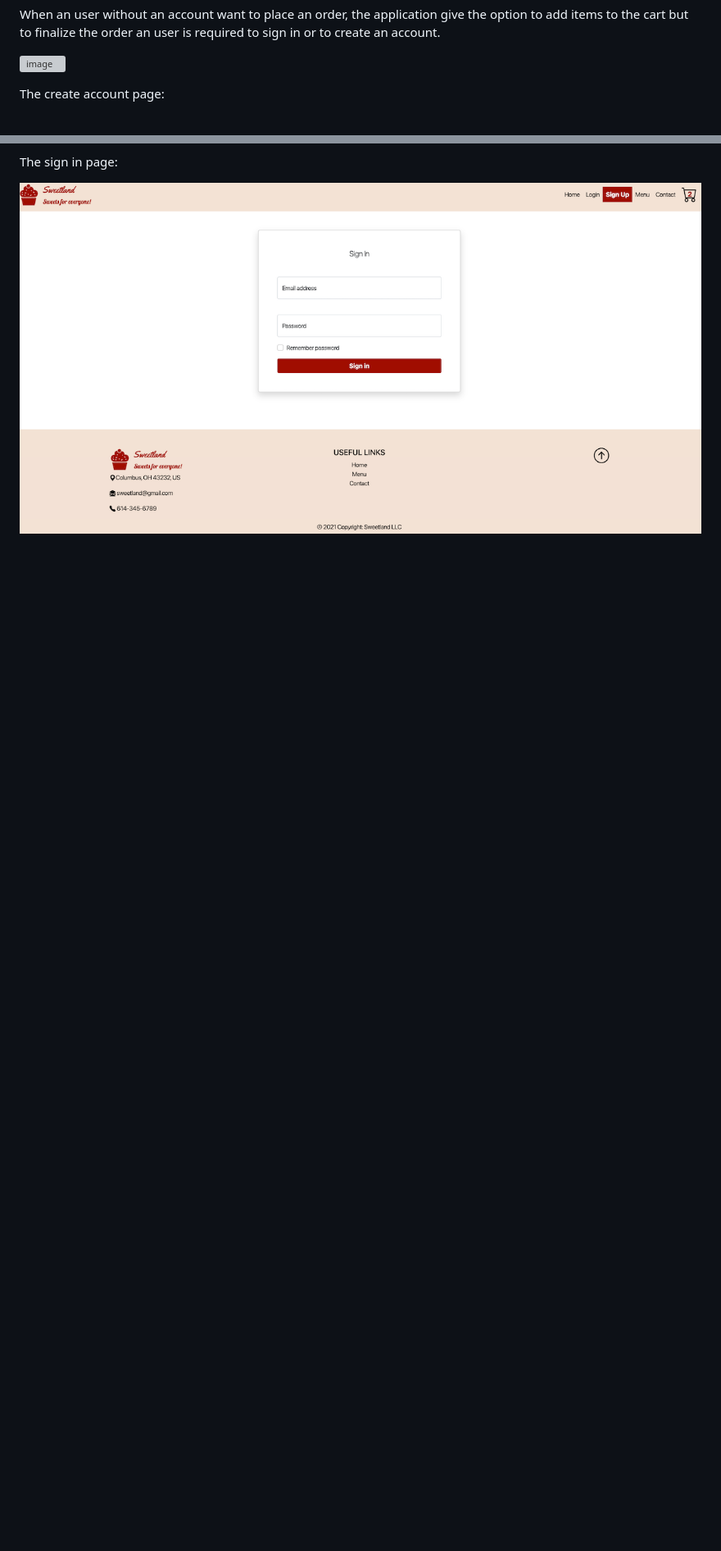
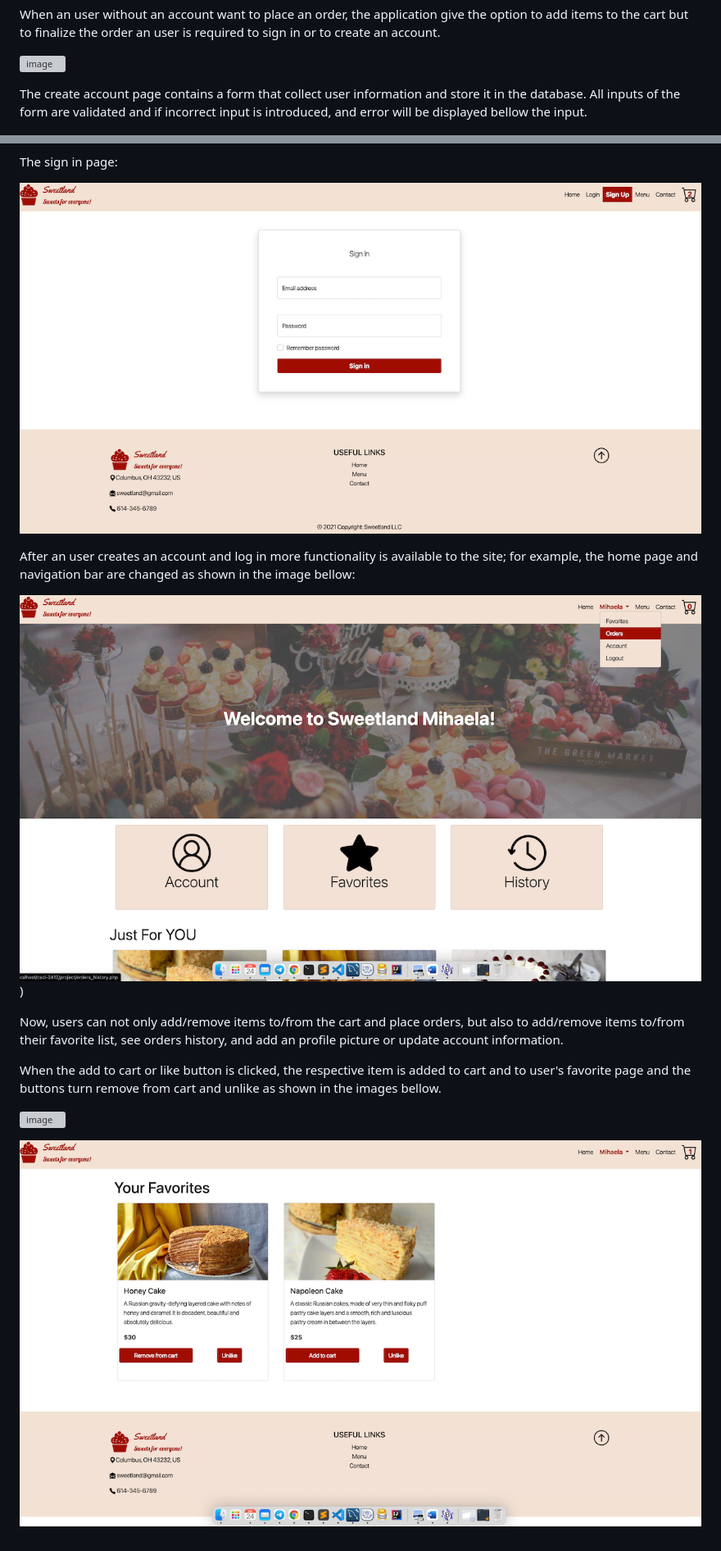
Before and after one commit to mihaelavalac/SweetLand, a Markdown page: README.md, 2 parts joined by grey strips. Shown: that part at 82% size. GitHub-like rendering; pictures changed too: img/favorites.png (added), img/welcome-user.png (added); blank space fills up the shorter version; grey boxes are pictures that could not be loaded.

Commit message:
Added more information to the readme file

```diff
--- a/README.md
+++ b/README.md
@@ -18,10 +18,22 @@ When an user without an account want to place an order, the application give the
 
 ![image](img/place_order.png)
 
-The create account page:
+The create account page contains a form that collect user information and store it in the database. All inputs of the form are validated and if incorrect input is introduced, and error will be displayed bellow the input.
 
 ![image](img/create_account.png)
 
 The sign in page:
 
 ![image](img/log_in.png)
+
+After an user creates an account and log in more functionality is available to the site; for example, the home page and navigation bar are changed as shown in the image bellow:
+
+![image](img/welcome-user.png))
+
+Now, users can not only add/remove items to/from the cart and place orders, but also to add/remove items to/from their favorite list, see orders history, and add an profile picture or update account information.
+
+When the add to cart or like button is clicked, the respective item is added to cart and to user's favorite page and the buttons turn remove from cart and unlike as shown in the images bellow.
+
+![image](img/like-unlike.png)
+
+![image](img/favorites.png)
```
Also changed, not shown: 1 other file.
